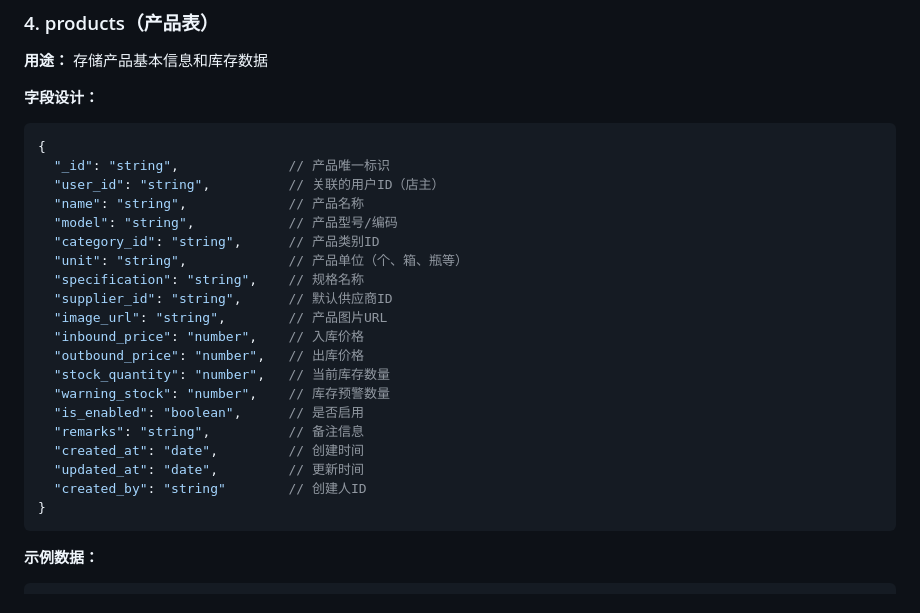
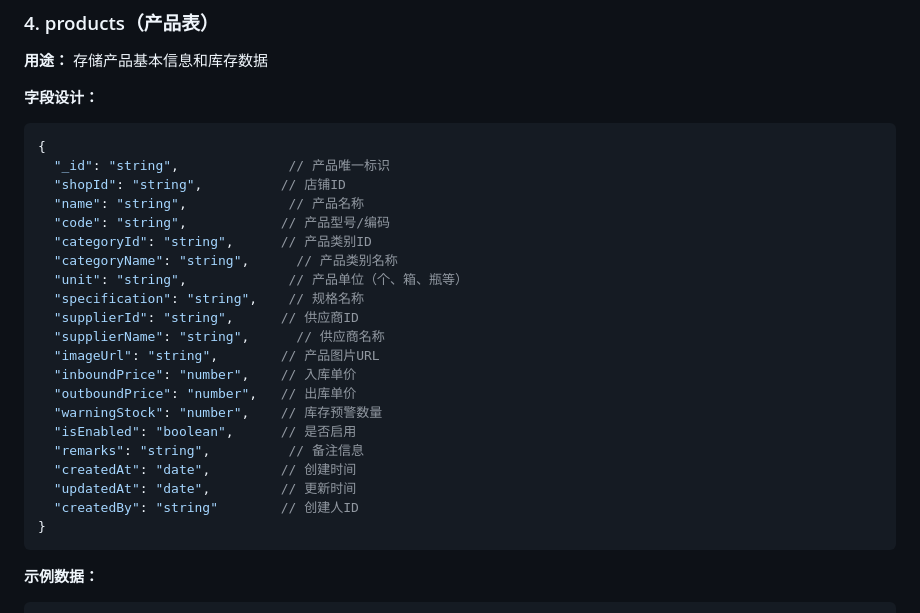
Before and after one commit to zlgan/StockManager, a Markdown page: docs/DB Design.md, the part around the change. Drawn GitHub-style.

Commit message:
update products

````diff
--- a/docs/DB Design.md
+++ b/docs/DB Design.md
@@ -63,23 +63,24 @@
 ```javascript
 {
   "_id": "string",              // 产品唯一标识
-  "user_id": "string",          // 关联的用户ID（店主）
+  "shopId": "string",          // 店铺ID
   "name": "string",             // 产品名称
-  "model": "string",            // 产品型号/编码
-  "category_id": "string",      // 产品类别ID
+  "code": "string",            // 产品型号/编码
+  "categoryId": "string",      // 产品类别ID
+  "categoryName": "string",      // 产品类别名称
   "unit": "string",             // 产品单位（个、箱、瓶等）
   "specification": "string",    // 规格名称
-  "supplier_id": "string",      // 默认供应商ID
-  "image_url": "string",        // 产品图片URL
-  "inbound_price": "number",    // 入库价格
-  "outbound_price": "number",   // 出库价格
-  "stock_quantity": "number",   // 当前库存数量
-  "warning_stock": "number",    // 库存预警数量
-  "is_enabled": "boolean",      // 是否启用
+  "supplierId": "string",      // 供应商ID
+  "supplierName": "string",      // 供应商名称
+  "imageUrl": "string",        // 产品图片URL
+  "inboundPrice": "number",    // 入库单价
+  "outboundPrice": "number",   // 出库单价
+  "warningStock": "number",    // 库存预警数量
+  "isEnabled": "boolean",      // 是否启用
   "remarks": "string",          // 备注信息
-  "created_at": "date",         // 创建时间
-  "updated_at": "date",         // 更新时间
-  "created_by": "string"        // 创建人ID
+  "createdAt": "date",         // 创建时间
+  "updatedAt": "date",         // 更新时间
+  "createdBy": "string"        // 创建人ID
 }
 ```
 
````
